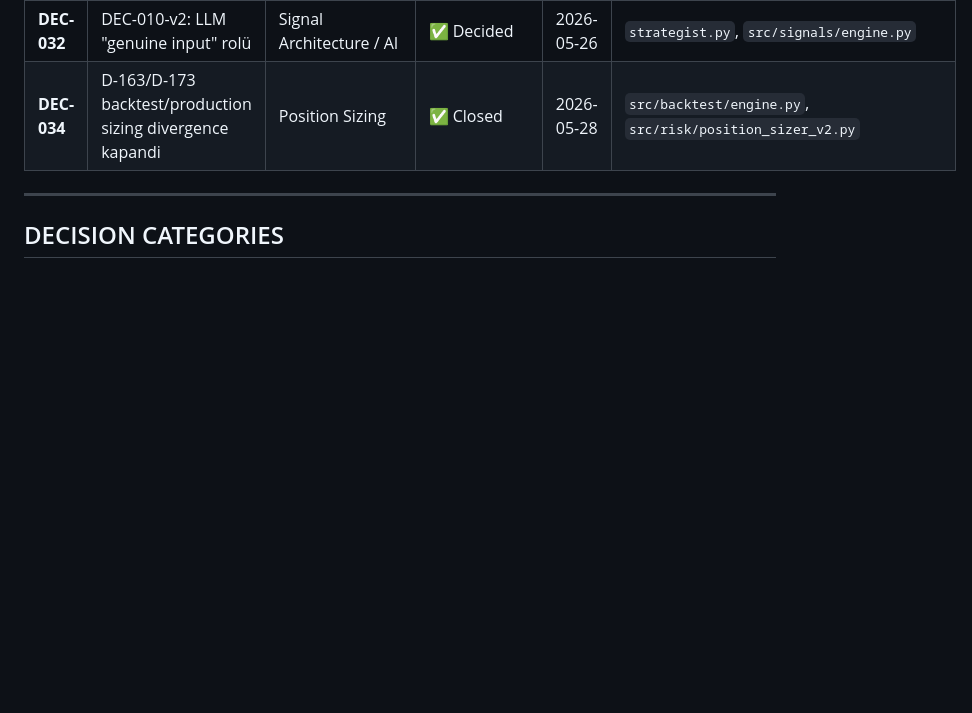
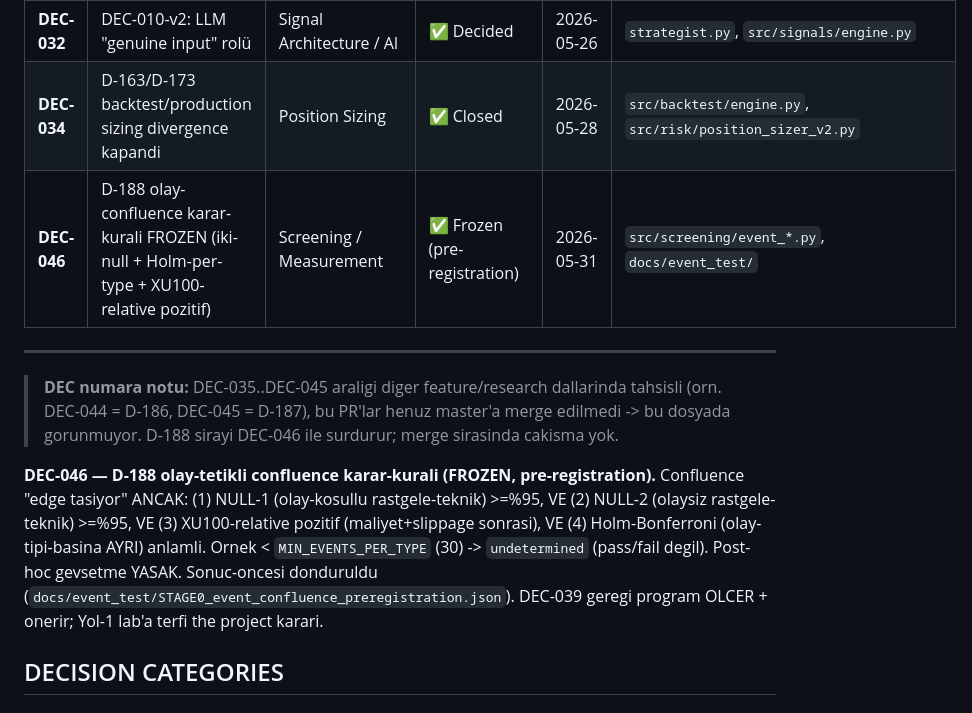
Before and after one commit to caganco/sentio, a Markdown page: docs/DECISIONS.md, the part around one of its changes. Rendered like a GitHub page; blank space fills up the shorter version.

Commit message:
docs(D-188): registry + DECISIONS (DEC-046 frozen karar-kurali)
- DECISIONS.md: DEC-046 (olay-confluence karar-kurali FROZEN) + numara-notu
  (DEC-044=D-186, DEC-045=D-187 unmerged PR'larda; D-188 sirayi surdurur)
- RESEARCH_REGISTRY.md: RR-040 (SWING) + RR-041 (SINYAL) satirlari D-188 linkajiyla
  guncellendi -- motor+on-kayit kuruldu, olcum-verdict YOK (veri/token bekliyor)

```diff
--- a/docs/DECISIONS.md
+++ b/docs/DECISIONS.md
@@ -36,7 +36,21 @@
 | **DEC-031** | TÜFE canonical kod: TP.FG.J0 | Data Sources | ✅ Decided | 2026-05-26 | `src/data/`, `src/signals/thresholds.py` |
 | **DEC-032** | DEC-010-v2: LLM "genuine input" rolü | Signal Architecture / AI | ✅ Decided | 2026-05-26 | `strategist.py`, `src/signals/engine.py` |
 | **DEC-034** | D-163/D-173 backtest/production sizing divergence kapandi | Position Sizing | ✅ Closed | 2026-05-28 | `src/backtest/engine.py`, `src/risk/position_sizer_v2.py` |
+| **DEC-046** | D-188 olay-confluence karar-kurali FROZEN (iki-null + Holm-per-type + XU100-relative pozitif) | Screening / Measurement | ✅ Frozen (pre-registration) | 2026-05-31 | `src/screening/event_*.py`, `docs/event_test/` |
 ---
+
+> **DEC numara notu:** DEC-035..DEC-045 araligi diger feature/research dallarinda
+> tahsisli (orn. DEC-044 = D-186, DEC-045 = D-187), bu PR'lar henuz master'a merge
+> edilmedi -> bu dosyada gorunmuyor. D-188 sirayi DEC-046 ile surdurur; merge
+> sirasinda cakisma yok.
+
+**DEC-046 — D-188 olay-tetikli confluence karar-kurali (FROZEN, pre-registration).**
+Confluence "edge tasiyor" ANCAK: (1) NULL-1 (olay-kosullu rastgele-teknik) >=%95, VE
+(2) NULL-2 (olaysiz rastgele-teknik) >=%95, VE (3) XU100-relative pozitif (maliyet+slippage
+sonrasi), VE (4) Holm-Bonferroni (olay-tipi-basina AYRI) anlamli. Ornek < `MIN_EVENTS_PER_TYPE`
+(30) -> `undetermined` (pass/fail degil). Post-hoc gevsetme YASAK. Sonuc-oncesi donduruldu
+(`docs/event_test/STAGE0_event_confluence_preregistration.json`). DEC-039 geregi program
+OLCER + onerir; Yol-1 lab'a terfi the project karari.
 
 ## DECISION CATEGORIES
 
```
Also changed, not shown: other parts of docs/DECISIONS.md (+2 -2 lines), docs/RESEARCH_REGISTRY.md (+2 -2 lines).
